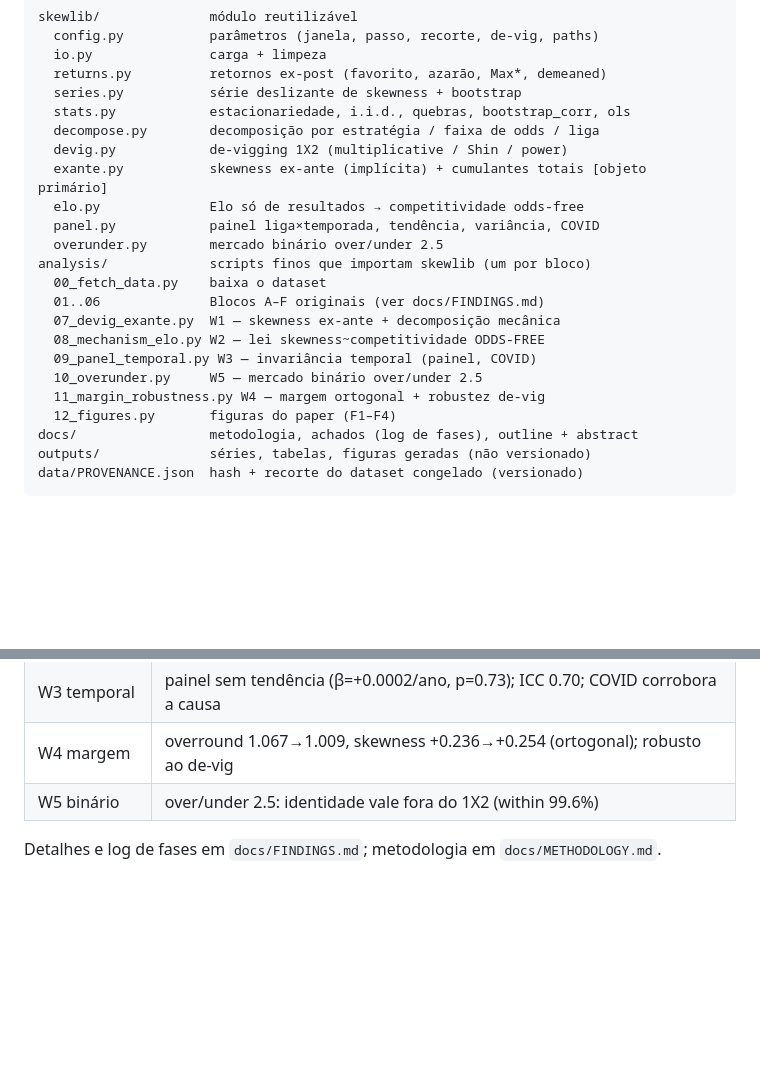
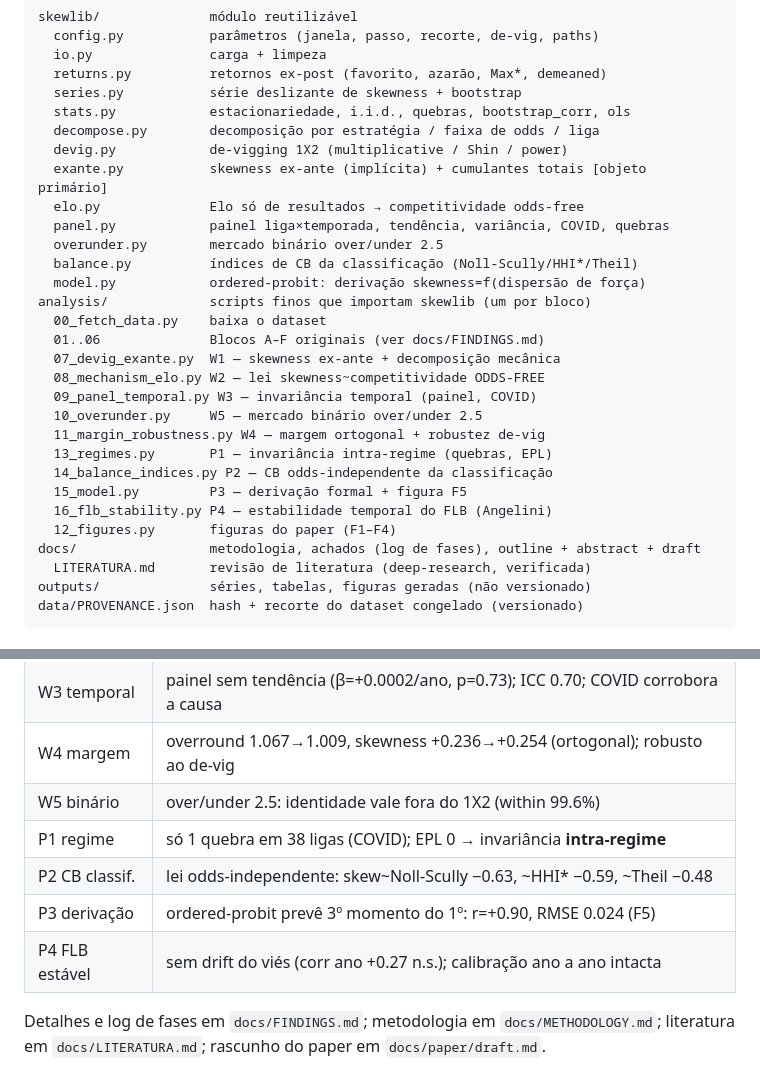
Before and after one commit to cold-code-labs/skew-dynamic, a Markdown page: skewness-betting/README.md, 2 parts joined by grey strips. Drawn GitHub-style; blank space fills up the shorter version.

Commit message:
P5: refresh README for P1-P5 (sprint close)
Full pipeline 00-16 verified end-to-end (exit 0). README structure + findings
table now cover P1 (intra-regime), P2 (standings CB), P3 (derivation/F5),
P4 (FLB stability), and point to LITERATURA.md + paper draft.

Co-Authored-By: Claude Opus 4.8 <noreply@anthropic.com>

````diff
--- a/skewness-betting/README.md
+++ b/skewness-betting/README.md
@@ -32,8 +32,10 @@ skewlib/              módulo reutilizável
   devig.py            de-vigging 1X2 (multiplicative / Shin / power)
   exante.py           skewness ex-ante (implícita) + cumulantes totais [objeto primário]
   elo.py              Elo só de resultados → competitividade odds-free
-  panel.py            painel liga×temporada, tendência, variância, COVID
+  panel.py            painel liga×temporada, tendência, variância, COVID, quebras
   overunder.py        mercado binário over/under 2.5
+  balance.py          índices de CB da classificação (Noll-Scully/HHI*/Theil)
+  model.py            ordered-probit: derivação skewness=f(dispersão de força)
 analysis/             scripts finos que importam skewlib (um por bloco)
   00_fetch_data.py    baixa o dataset
   01..06              Blocos A–F originais (ver docs/FINDINGS.md)
@@ -42,8 +44,13 @@ analysis/             scripts finos que importam skewlib (um por bloco)
   09_panel_temporal.py W3 — invariância temporal (painel, COVID)
   10_overunder.py     W5 — mercado binário over/under 2.5
   11_margin_robustness.py W4 — margem ortogonal + robustez de-vig
+  13_regimes.py       P1 — invariância intra-regime (quebras, EPL)
+  14_balance_indices.py P2 — CB odds-independente da classificação
+  15_model.py         P3 — derivação formal + figura F5
+  16_flb_stability.py P4 — estabilidade temporal do FLB (Angelini)
   12_figures.py       figuras do paper (F1–F4)
-docs/                 metodologia, achados (log de fases), outline + abstract
+docs/                 metodologia, achados (log de fases), outline + abstract + draft
+  LITERATURA.md       revisão de literatura (deep-research, verificada)
 outputs/              séries, tabelas, figuras geradas (não versionado)
 data/PROVENANCE.json  hash + recorte do dataset congelado (versionado)
 ```
@@ -75,5 +82,10 @@ PYTHONPATH=. python analysis/01_baseline.py # ou qualquer 0X_*
 | W3 temporal | painel sem tendência (β=+0.0002/ano, p=0.73); ICC 0.70; COVID corrobora a causa |
 | W4 margem | overround 1.067→1.009, skewness +0.236→+0.254 (ortogonal); robusto ao de-vig |
 | W5 binário | over/under 2.5: identidade vale fora do 1X2 (within 99.6%) |
+| P1 regime | só 1 quebra em 38 ligas (COVID); EPL 0 → invariância **intra-regime** |
+| P2 CB classif. | lei odds-independente: skew~Noll-Scully −0.63, ~HHI* −0.59, ~Theil −0.48 |
+| P3 derivação | ordered-probit prevê 3º momento do 1º: r=+0.90, RMSE 0.024 (F5) |
+| P4 FLB estável | sem drift do viés (corr ano +0.27 n.s.); calibração ano a ano intacta |
 
-Detalhes e log de fases em `docs/FINDINGS.md`; metodologia em `docs/METHODOLOGY.md`.
+Detalhes e log de fases em `docs/FINDINGS.md`; metodologia em `docs/METHODOLOGY.md`;
+literatura em `docs/LITERATURA.md`; rascunho do paper em `docs/paper/draft.md`.
````
